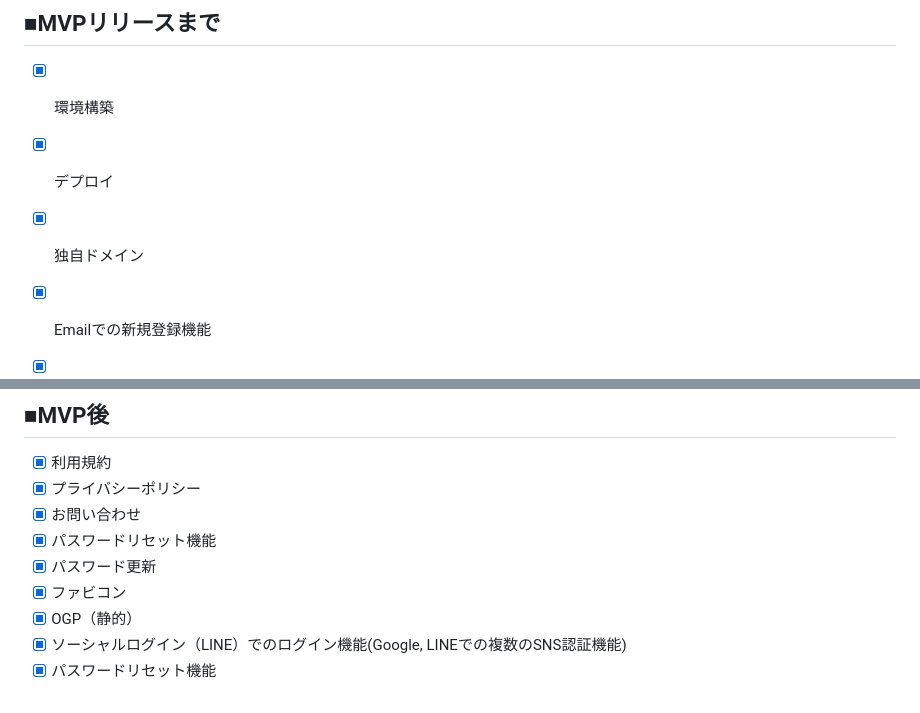
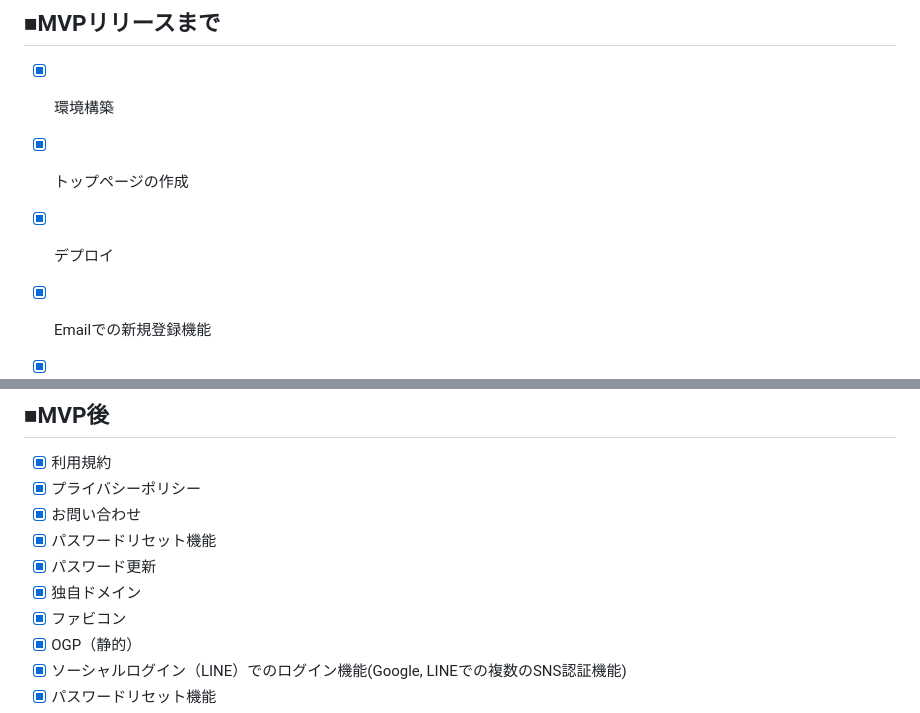
Before and after one commit to due-it-you/namimiru, a Markdown page: README.md, 2 parts joined by grey strips. GitHub-like rendering.

Commit message:
[update] README

```diff
--- a/README.md
+++ b/README.md
@@ -136,8 +136,8 @@ https://github.com/users/due-it-you/projects/8
 
 ## ■MVPリリースまで
 - [x] 環境構築
+- [x] トップページの作成
 - [x] デプロイ
-- [x] 独自ドメイン
 - [x] Emailでの新規登録機能
 - [x] ソーシャルログイン（Google）でのログイン機能
 - [x] ゲストログイン機能
@@ -161,6 +161,7 @@ https://github.com/users/due-it-you/projects/8
 - [x] お問い合わせ
 - [x] パスワードリセット機能
 - [x] パスワード更新
+- [x] 独自ドメイン
 - [x] ファビコン
 - [x] OGP（静的）
 - [x] ソーシャルログイン（LINE）でのログイン機能(Google, LINEでの複数のSNS認証機能)
```
